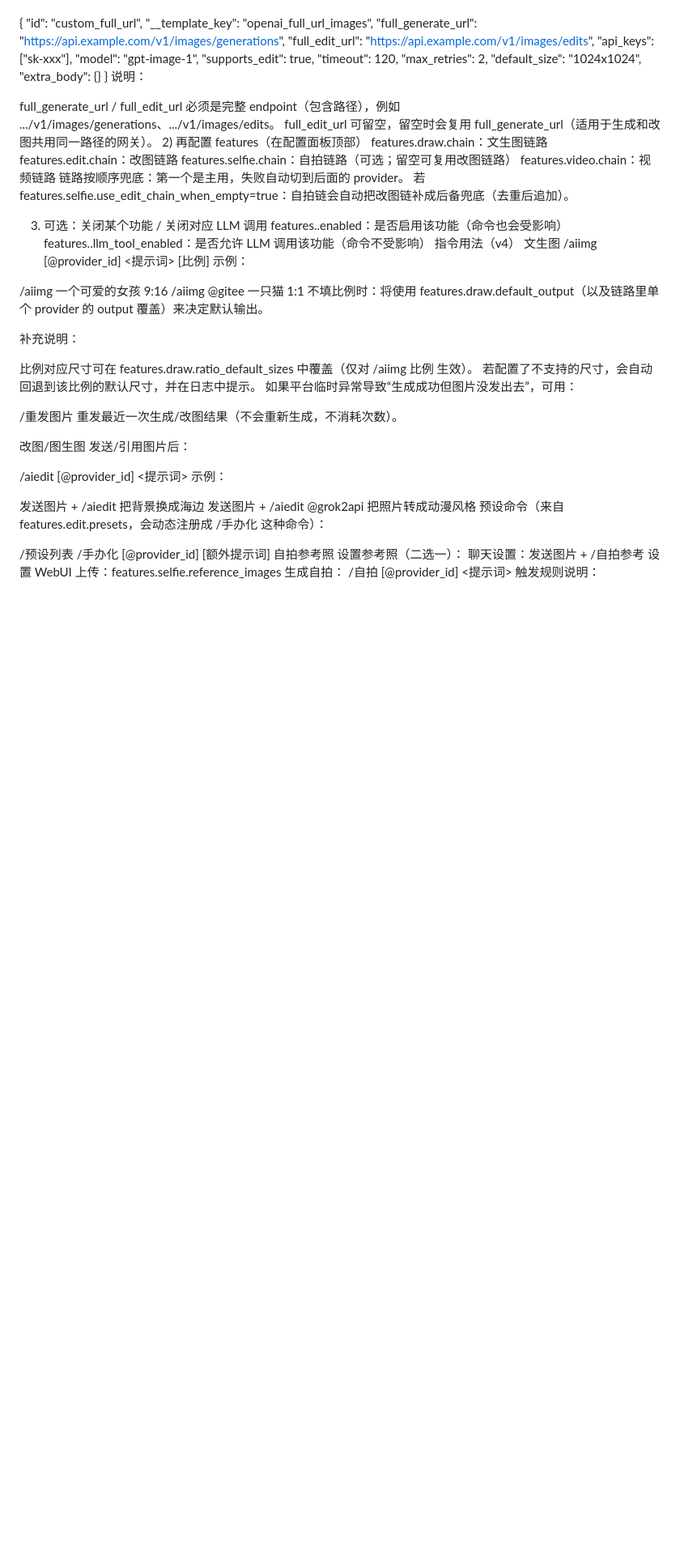
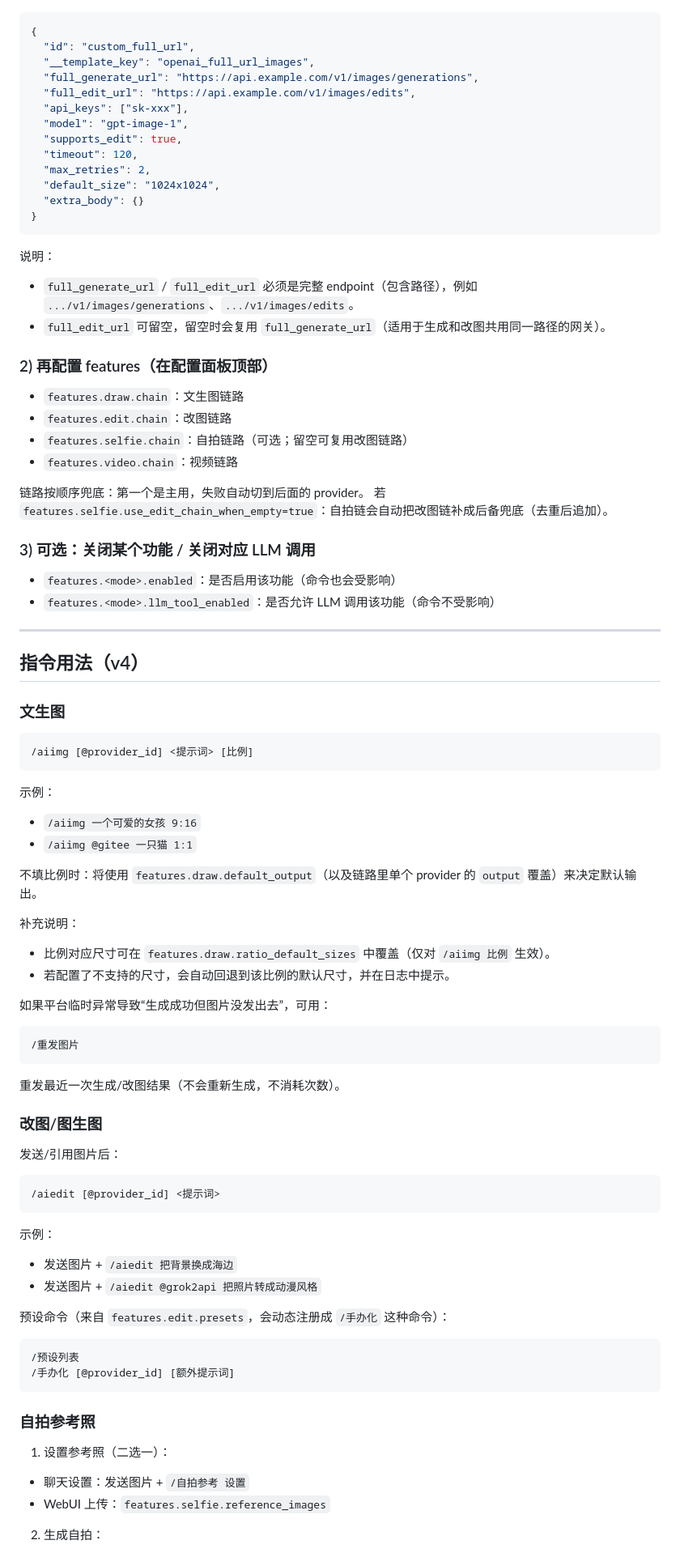
Before and after one commit to muyouzhi6/astrbot_plugin_gitee_aiimg, a Markdown page: README.md, the part around one of its changes. Shown at 81% size. Drawn GitHub-style; blank space fills up the shorter version.

````diff
--- a/README.md
+++ b/README.md
@@ -38,4 +43,5 @@ Grok 视频（chat.completions）
 
+```json
 {
   "id": "custom_full_url",
   "__template_key": "openai_full_url_images",
@@ -49,53 +55,76 @@ Grok 视频（chat.completions）
   "default_size": "1024x1024",
   "extra_body": {}
 }
+```
+
 说明：
+- `full_generate_url` / `full_edit_url` 必须是完整 endpoint（包含路径），例如 `.../v1/images/generations`、`.../v1/images/edits`。
+- `full_edit_url` 可留空，留空时会复用 `full_generate_url`（适用于生成和改图共用同一路径的网关）。
 
-full_generate_url / full_edit_url 必须是完整 endpoint（包含路径），例如 .../v1/images/generations、.../v1/images/edits。
-full_edit_url 可留空，留空时会复用 full_generate_url（适用于生成和改图共用同一路径的网关）。
-2) 再配置 features（在配置面板顶部）
-features.draw.chain：文生图链路
-features.edit.chain：改图链路
-features.selfie.chain：自拍链路（可选；留空可复用改图链路）
-features.video.chain：视频链路
-链路按顺序兜底：第一个是主用，失败自动切到后面的 provider。 若 features.selfie.use_edit_chain_when_empty=true：自拍链会自动把改图链补成后备兜底（去重后追加）。
+### 2) 再配置 features（在配置面板顶部）
 
-3) 可选：关闭某个功能 / 关闭对应 LLM 调用
-features.<mode>.enabled：是否启用该功能（命令也会受影响）
-features.<mode>.llm_tool_enabled：是否允许 LLM 调用该功能（命令不受影响）
-指令用法（v4）
-文生图
+- `features.draw.chain`：文生图链路
+- `features.edit.chain`：改图链路
+- `features.selfie.chain`：自拍链路（可选；留空可复用改图链路）
+- `features.video.chain`：视频链路
+
+链路按顺序兜底：第一个是主用，失败自动切到后面的 provider。
+若 `features.selfie.use_edit_chain_when_empty=true`：自拍链会自动把改图链补成后备兜底（去重后追加）。
+
+### 3) 可选：关闭某个功能 / 关闭对应 LLM 调用
+
+- `features.<mode>.enabled`：是否启用该功能（命令也会受影响）
+- `features.<mode>.llm_tool_enabled`：是否允许 LLM 调用该功能（命令不受影响）
+
+---
+
+## 指令用法（v4）
+
+### 文生图
+
+```
 /aiimg [@provider_id] <提示词> [比例]
+```
+
 示例：
+- `/aiimg 一个可爱的女孩 9:16`
+- `/aiimg @gitee 一只猫 1:1`
 
-/aiimg 一个可爱的女孩 9:16
-/aiimg @gitee 一只猫 1:1
-不填比例时：将使用 features.draw.default_output（以及链路里单个 provider 的 output 覆盖）来决定默认输出。
+不填比例时：将使用 `features.draw.default_output`（以及链路里单个 provider 的 `output` 覆盖）来决定默认输出。
 
 补充说明：
+- 比例对应尺寸可在 `features.draw.ratio_default_sizes` 中覆盖（仅对 `/aiimg 比例` 生效）。
+- 若配置了不支持的尺寸，会自动回退到该比例的默认尺寸，并在日志中提示。
 
-比例对应尺寸可在 features.draw.ratio_default_sizes 中覆盖（仅对 /aiimg 比例 生效）。
-若配置了不支持的尺寸，会自动回退到该比例的默认尺寸，并在日志中提示。
 如果平台临时异常导致“生成成功但图片没发出去”，可用：
-
+```
 /重发图片
+```
 重发最近一次生成/改图结果（不会重新生成，不消耗次数）。
 
-改图/图生图
+### 改图/图生图
+
 发送/引用图片后：
+```
+/aiedit [@provider_id] <提示词>
+```
 
-/aiedit [@provider_id] <提示词>
 示例：
+- 发送图片 + `/aiedit 把背景换成海边`
+- 发送图片 + `/aiedit @grok2api 把照片转成动漫风格`
 
-发送图片 + /aiedit 把背景换成海边
-发送图片 + /aiedit @grok2api 把照片转成动漫风格
-预设命令（来自 features.edit.presets，会动态注册成 /手办化 这种命令）：
-
+预设命令（来自 `features.edit.presets`，会动态注册成 `/手办化` 这种命令）：
+```
 /预设列表
 /手办化 [@provider_id] [额外提示词]
-自拍参考照
-设置参考照（二选一）：
-聊天设置：发送图片 + /自拍参考 设置
-WebUI 上传：features.selfie.reference_images
-生成自拍：
+```
+
+### 自拍参考照
+
+1) 设置参考照（二选一）：
+- 聊天设置：发送图片 + `/自拍参考 设置`
+- WebUI 上传：`features.selfie.reference_images`
+
+2) 生成自拍：
+```
 /自拍 [@provider_id] <提示词>
````
Also changed, not shown: other parts of README.md (+84 -54 lines).
